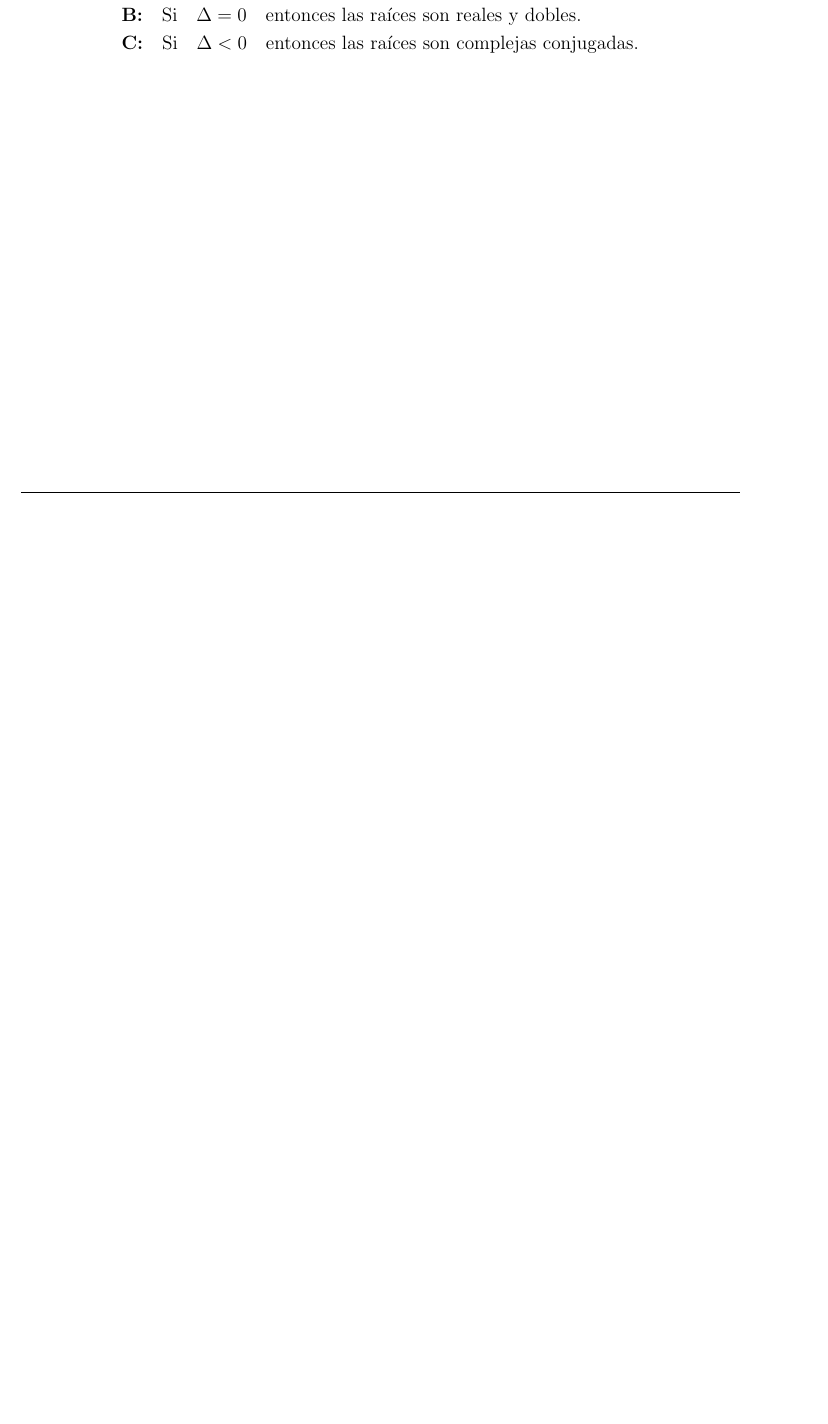
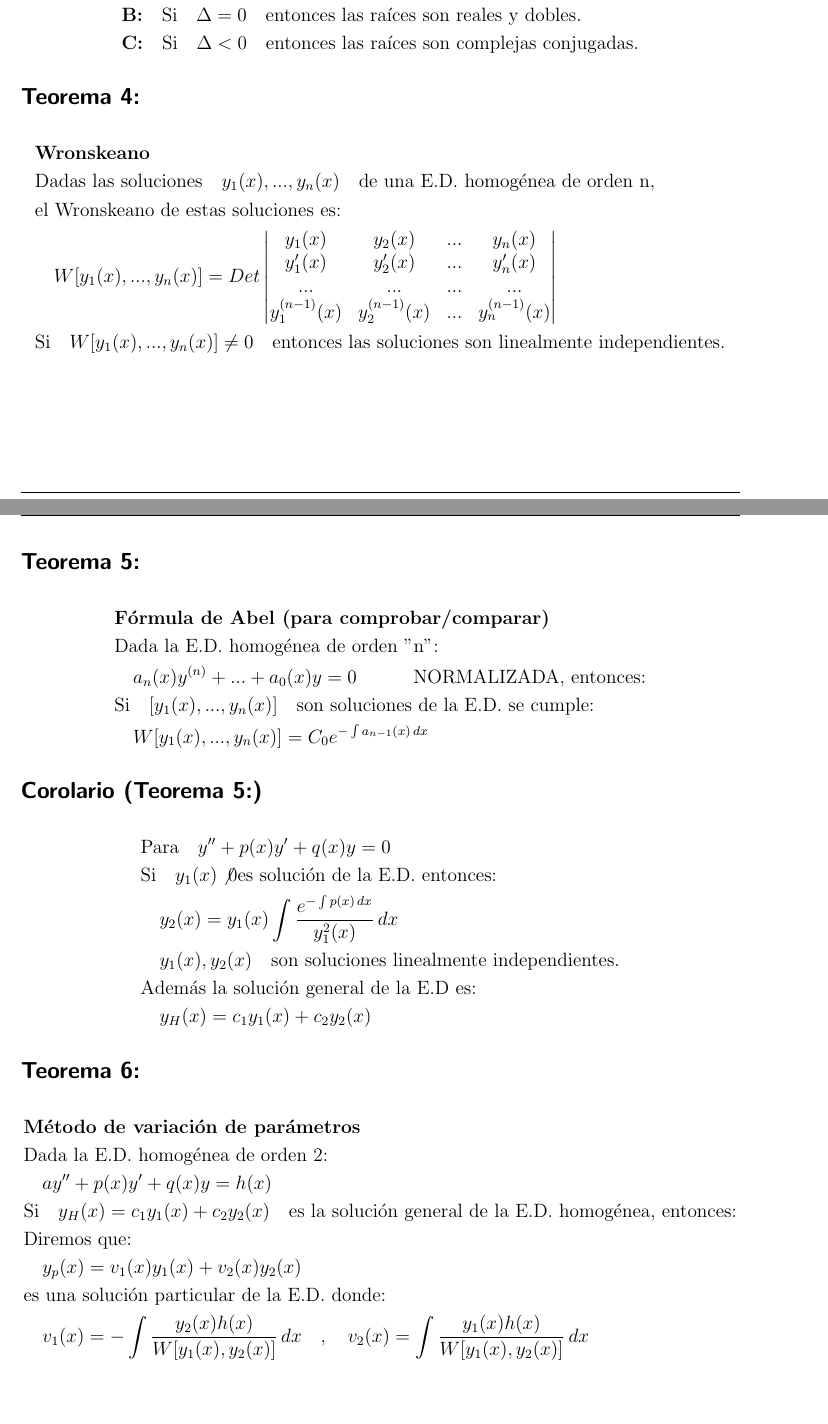
Before and after one commit to Deshid/Ecuaciones_Diferenciales, a LaTeX document (Formulas/Formulas.tex): part of page 5 of 5 before the commit and two parts of pages 5 and 6 of 7 after it, the two joined at a grey line, cut so that both start at the same text, the shorter picture padded with empty space. Compiled offline with pdfLaTeX.

Commit message:
Teoremas finales

```diff
--- a/Formulas/Formulas.tex
+++ b/Formulas/Formulas.tex
@@ -337,4 +337,48 @@
     &\textbf{B:} \quad \text{Si} \quad \Delta = 0 \quad \text{entonces las raíces son reales y dobles.}\\
     &\textbf{C:} \quad \text{Si} \quad \Delta < 0 \quad \text{entonces las raíces son complejas conjugadas.}
 \end{align*}
-        \end{document}
+
+\subsection*{Teorema 4:}
+\begin{align*}
+    &\textbf{Wronskeano}\\
+    &\text{Dadas las soluciones} \quad y_1(x),...,y_n(x) \quad \text{de una E.D. homogénea de orden n,}\\
+    &\text{el Wronskeano de estas soluciones es:}\\
+    &\quad W{[y_1(x),...,y_n(x)]} = Det \begin{vmatrix}
+        y_1(x) & y_2(x) & ... & y_n(x)\\
+        y_1'(x) & y_2'(x) & ... & y_n'(x)\\
+        ... & ... & ... & ...\\
+        y_1^{(n-1)}(x) & y_2^{(n-1)}(x) & ... & y_n^{(n-1)}(x)
+    \end{vmatrix}\\
+    &\text{Si} \quad W{[y_1(x),...,y_n(x)]} \not = 0 \quad \text{entonces las soluciones son linealmente independientes.}
+\end{align*}
+
+\subsection*{Teorema 5:}
+\begin{align*}
+    &\textbf{Fórmula de Abel (para comprobar/comparar)}\\
+    &\text{Dada la E.D. homogénea de orden "n":}\\
+    &\quad a_n(x)y^{(n)}+...+a_0(x)y = 0 \quad \quad \quad \text{NORMALIZADA, entonces:}\\
+    &\text{Si} \quad {[y_ 1(x), ..., y_n(x)]} \quad \text{son soluciones de la E.D. se cumple:}\\
+    &\quad {W[y_1(x),...,y_n(x)]} = C_0 e^{-\int a_{n-1}(x)\,dx}
+\end{align*}
+
+\subsection*{Corolario (Teorema 5:)}
+\begin{align*}
+    &\text{Para} \quad y'' + p(x)y' + q(x)y = 0 \\
+    &\text{Si} \quad y_1(x) \not 0 \text{es solución de la E.D. entonces:}\\
+    &\quad y_2(x) = y_1(x) \int \frac{e^{-\int p(x)\,dx}}{y_1^2(x)} \,dx\\
+    &\quad {y_1(x), y_2(x)} \quad \text{son soluciones linealmente independientes.}\\
+    &\text{Además la solución general de la E.D es:}\\
+    &\quad y_H(x) = c_1y_1(x) + c_2y_2(x)
+\end{align*}
+
+\subsection*{Teorema 6:}
+\begin{align*}
+    &\textbf{Método de variación de parámetros}\\
+    &\text{Dada la E.D. homogénea de orden 2:}\\
+    &\quad a y'' + p(x) y' + q(x) y = h(x)\\
+    &\text{Si} \quad y_H(x) = c_1y_1(x) + c_2y_2(x) \quad \text{es la solución general de la E.D. homogénea, entonces:}\\
+    &\text{Diremos que:}\\
+    &\quad y_p(x) = v_1(x)y_1(x) + v_2(x)y_2(x)\\
+    &\text{es una solución particular de la E.D. donde:}\\
+    &\quad v_1(x) = -\int \frac{y_2(x)h(x)}{W[y_1(x),y_2(x)]} \,dx \quad , \quad v_2(x) = \int \frac{y_1(x)h(x)}{W[y_1(x),y_2(x)]} \,dx
+\end{align*}
```
Also changed, not shown: Formulas/Formulas.pdf, Formulas/Formulas.tex (34 more changed lines), 5 other files.
